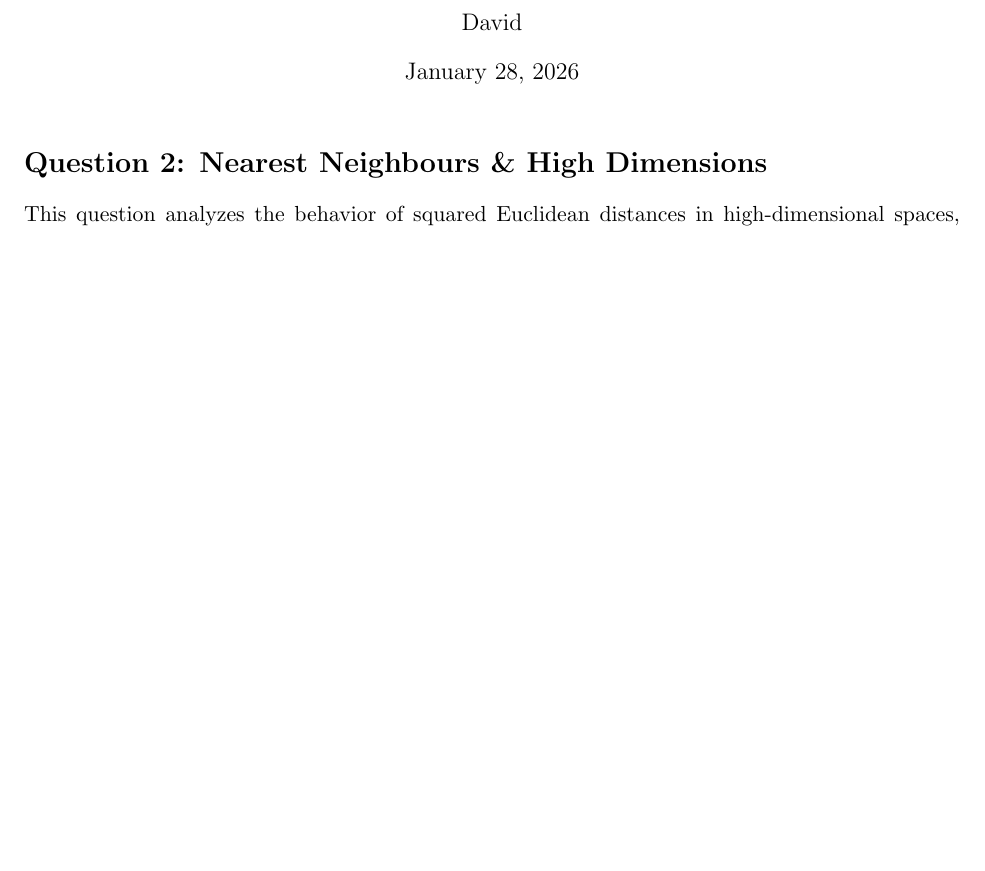
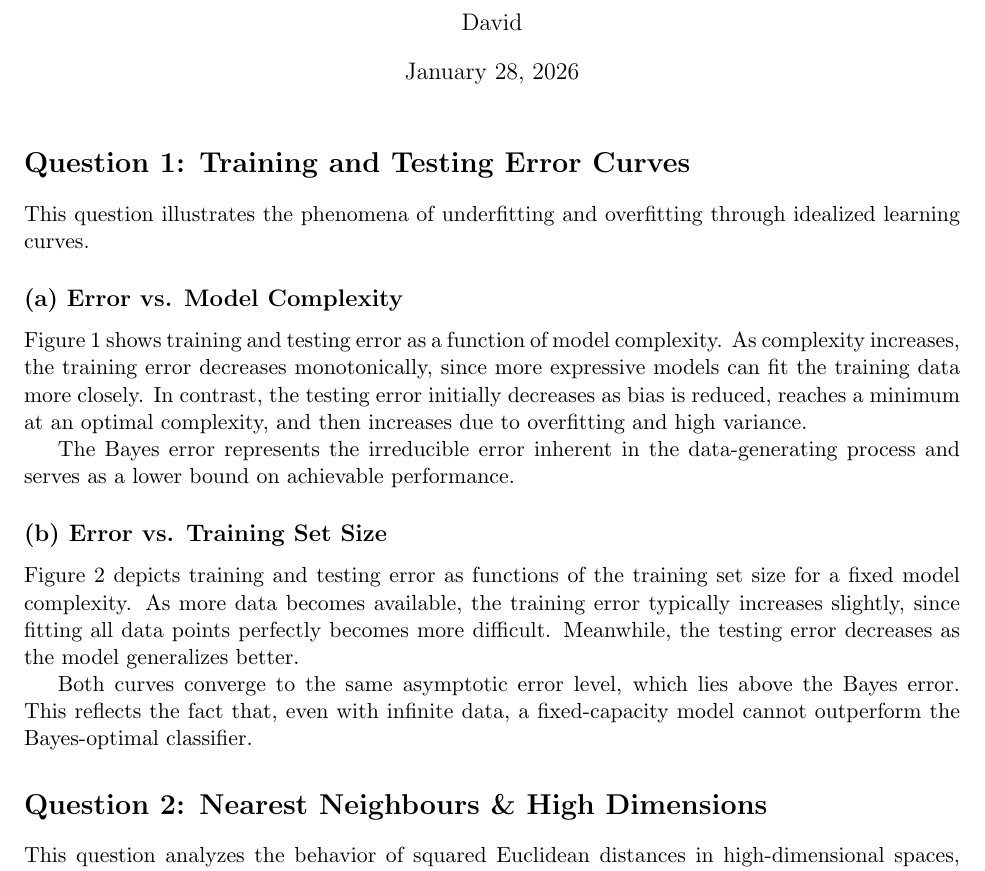
Before and after one commit to davidcagoh/csc2515-hw1-2026, a LaTeX document (main.tex): part of page 1 of 4 before the commit and part of page 1 of 5 after it, cut so that both start at the same text, the shorter picture padded with empty space. Compiled offline with pdfLaTeX.

Commit message:
question 1 complete

```diff
--- a/main.tex
+++ b/main.tex
@@ -15,3 +15,12 @@
 \begin{document}
 \maketitle
 
+\section*{Question 1: Training and Testing Error Curves}
+
+This question illustrates the phenomena of underfitting and overfitting through idealized learning curves.
+
+\subsection*{(a) Error vs. Model Complexity}
+
+Figure~\ref{fig:complexity} shows training and testing error as a function of model complexity. As complexity increases, the training error decreases monotonically, since more expressive models can fit the training data more closely. In contrast, the testing error initially decreases as bias is reduced, reaches a minimum at an optimal complexity, and then increases due to overfitting and high variance.
+
+The Bayes error represents the irreducible error inherent in the data-generating process and serves as a lower bound on achievable performance.
@@ -17,0 +32,8 @@
+    \label{fig:complexity}
+\end{figure}
+
+\subsection*{(b) Error vs. Training Set Size}
+
+Figure~\ref{fig:datasize} depicts training and testing error as functions of the training set size for a fixed model complexity. As more data becomes available, the training error typically increases slightly, since fitting all data points perfectly becomes more difficult. Meanwhile, the testing error decreases as the model generalizes better.
+
+Both curves converge to the same asymptotic error level, which lies above the Bayes error. This reflects the fact that, even with infinite data, a fixed-capacity model cannot outperform the Bayes-optimal classifier.
@@ -18,3 +45,5 @@
+    \label{fig:datasize}
+\end{figure}
 
 \section*{Question 2: Nearest Neighbours \& High Dimensions}
 
```
Also changed, not shown: main.tex (10 more changed lines).
